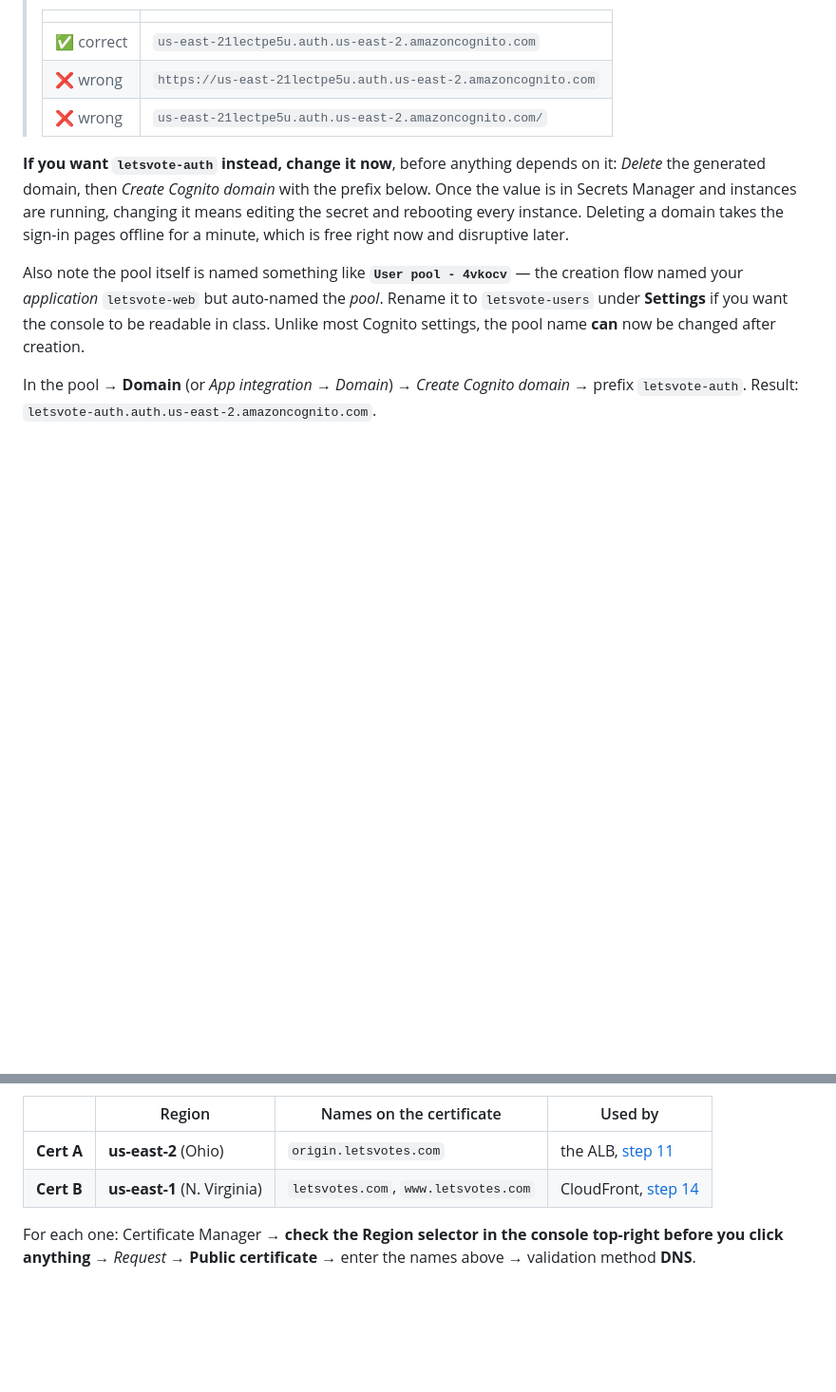
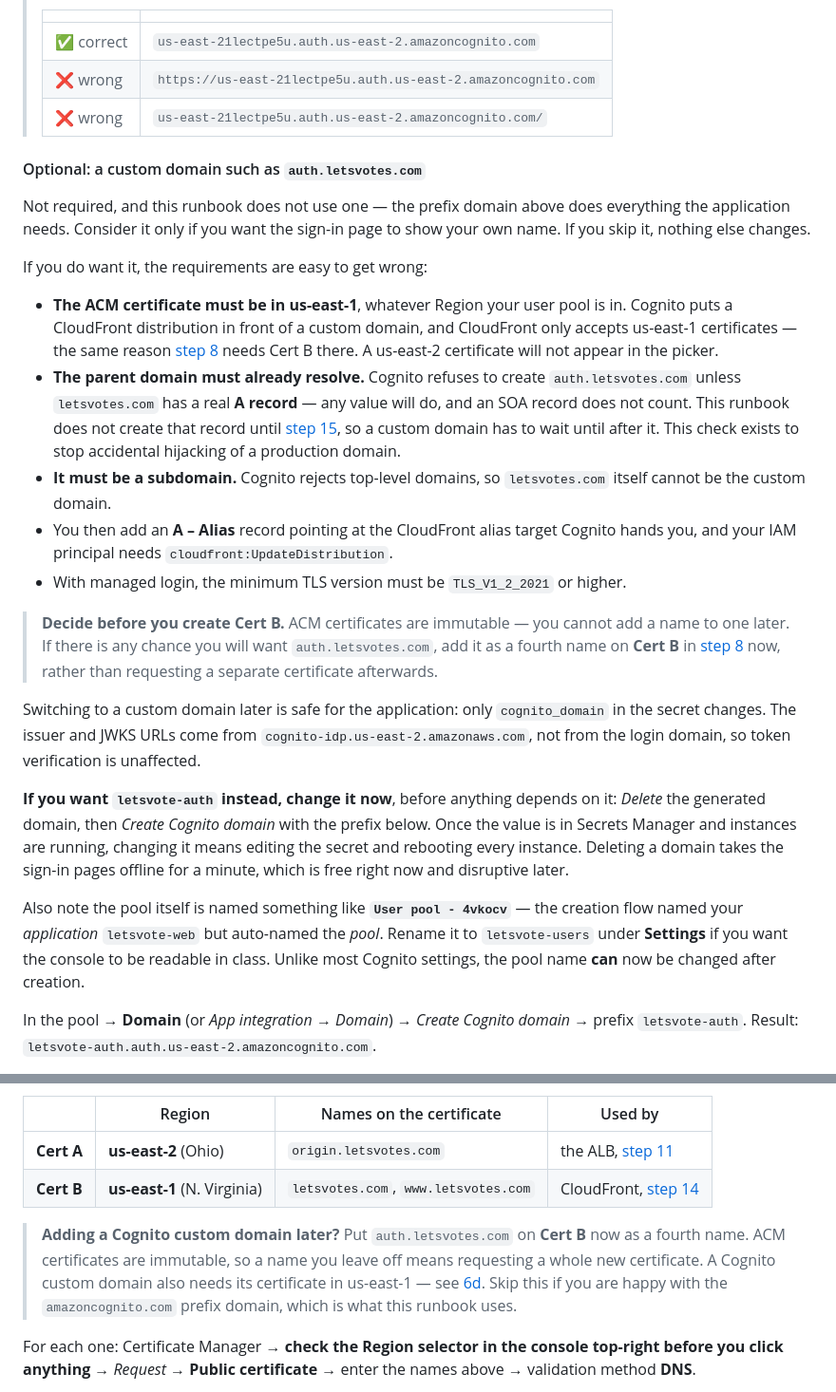
Before and after one commit to jayakuma998/letsvote, a Markdown page: DEPLOYMENT.md, 2 parts joined by grey strips. Shown at 95% size. Drawn GitHub-style; blank space fills up the shorter version.

Commit message:
Document the optional Cognito custom domain
Records the requirements that are easy to get wrong: the ACM
certificate must be in us-east-1 regardless of the pool's Region
(Cognito fronts custom domains with CloudFront), the parent domain must
already have a real A record so the custom domain cannot be created
before step 15, and a TLD cannot be used.

Adds a pointer in step 8 to put auth.letsvotes.com on Cert B up front,
since ACM certificates are immutable and a missing name means
requesting a new certificate.

Notes that switching to a custom domain later only changes
cognito_domain -- the issuer and JWKS come from cognito-idp, not the
login domain, so token verification is unaffected.

Co-Authored-By: Claude Opus 5 (1M context) <noreply@anthropic.com>

```diff
--- a/DEPLOYMENT.md
+++ b/DEPLOYMENT.md
@@ -462,6 +462,42 @@ typeable.
 > | ❌ wrong | `https://us-east-21lectpe5u.auth.us-east-2.amazoncognito.com` |
 > | ❌ wrong | `us-east-21lectpe5u.auth.us-east-2.amazoncognito.com/` |
 
+#### Optional: a custom domain such as `auth.letsvotes.com`
+
+Not required, and this runbook does not use one — the prefix domain above does
+everything the application needs. Consider it only if you want the sign-in page
+to show your own name. If you skip it, nothing else changes.
+
+If you do want it, the requirements are easy to get wrong:
+
+- **The ACM certificate must be in us-east-1**, whatever Region your user pool
+  is in. Cognito puts a CloudFront distribution in front of a custom domain,
+  and CloudFront only accepts us-east-1 certificates — the same reason
+  [step 8](#8-acm-certificate) needs Cert B there. A us-east-2 certificate will
+  not appear in the picker.
+- **The parent domain must already resolve.** Cognito refuses to create
+  `auth.letsvotes.com` unless `letsvotes.com` has a real **A record** — any
+  value will do, and an SOA record does not count. This runbook does not create
+  that record until [step 15](#15-route-53), so a custom domain has to wait
+  until after it. This check exists to stop accidental hijacking of a
+  production domain.
+- **It must be a subdomain.** Cognito rejects top-level domains, so
+  `letsvotes.com` itself cannot be the custom domain.
+- You then add an **A – Alias** record pointing at the CloudFront alias target
+  Cognito hands you, and your IAM principal needs `cloudfront:UpdateDistribution`.
+- With managed login, the minimum TLS version must be `TLS_V1_2_2021` or higher.
+
+> **Decide before you create Cert B.** ACM certificates are immutable — you
+> cannot add a name to one later. If there is any chance you will want
+> `auth.letsvotes.com`, add it as a fourth name on **Cert B** in
+> [step 8](#8-acm-certificate) now, rather than requesting a separate
+> certificate afterwards.
+
+Switching to a custom domain later is safe for the application: only
+`cognito_domain` in the secret changes. The issuer and JWKS URLs come from
+`cognito-idp.us-east-2.amazonaws.com`, not from the login domain, so token
+verification is unaffected.
+
 **If you want `letsvote-auth` instead, change it now**, before anything depends
 on it: *Delete* the generated domain, then *Create Cognito domain* with the
 prefix below. Once the value is in Secrets Manager and instances are running,
@@ -646,6 +682,13 @@ serve both.
 |---|---|---|---|
 | **Cert A** | **us-east-2** (Ohio) | `origin.letsvotes.com` | the ALB, [step 11](#11-application-load-balancer) |
 | **Cert B** | **us-east-1** (N. Virginia) | `letsvotes.com`, `www.letsvotes.com` | CloudFront, [step 14](#14-cloudfront) |
+
+> **Adding a Cognito custom domain later?** Put `auth.letsvotes.com` on **Cert
+> B** now as a fourth name. ACM certificates are immutable, so a name you leave
+> off means requesting a whole new certificate. A Cognito custom domain also
+> needs its certificate in us-east-1 — see
+> [6d](#6d-create-the-managed-login-domain). Skip this if you are happy with
+> the `amazoncognito.com` prefix domain, which is what this runbook uses.
 
 For each one: Certificate Manager → **check the Region selector in the console
 top-right before you click anything** → *Request* → **Public certificate** →
```
